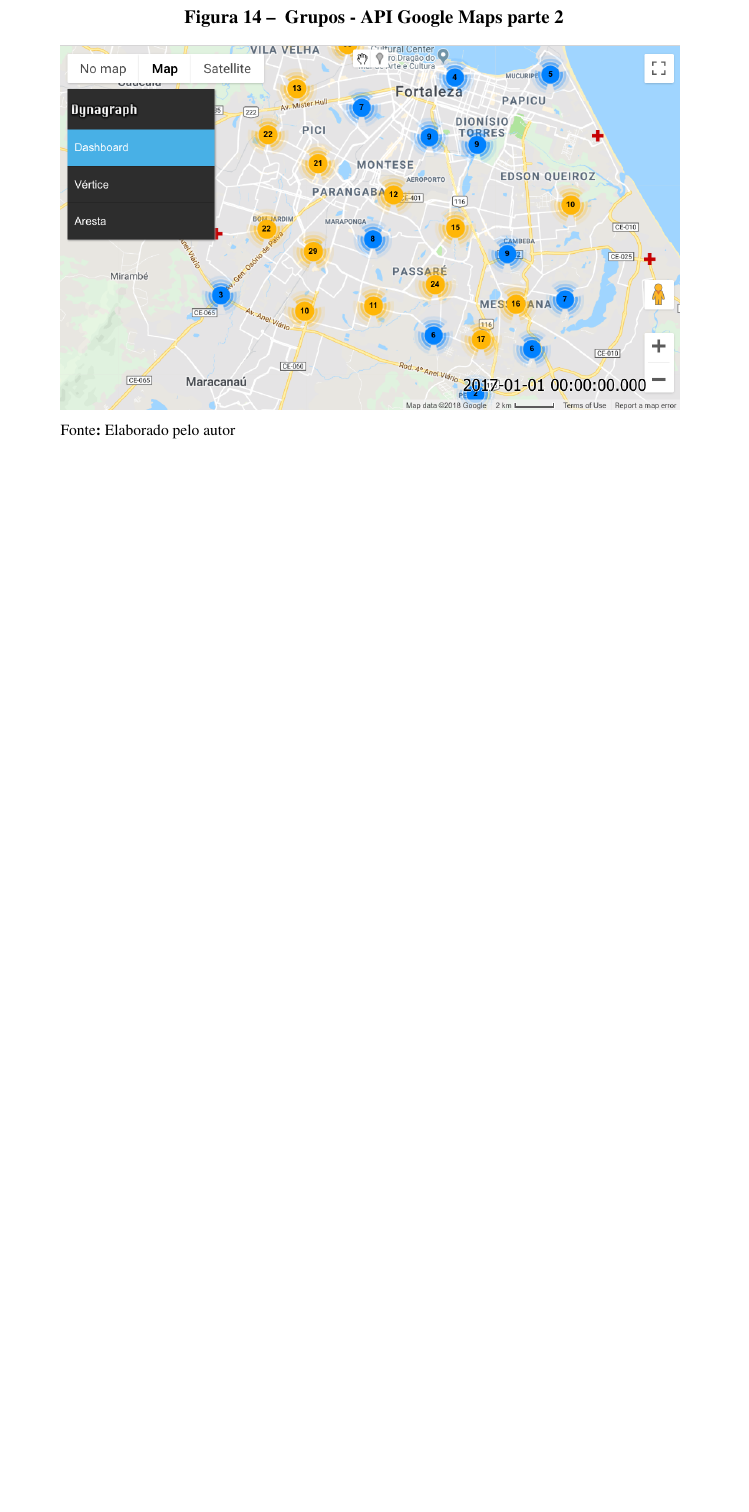
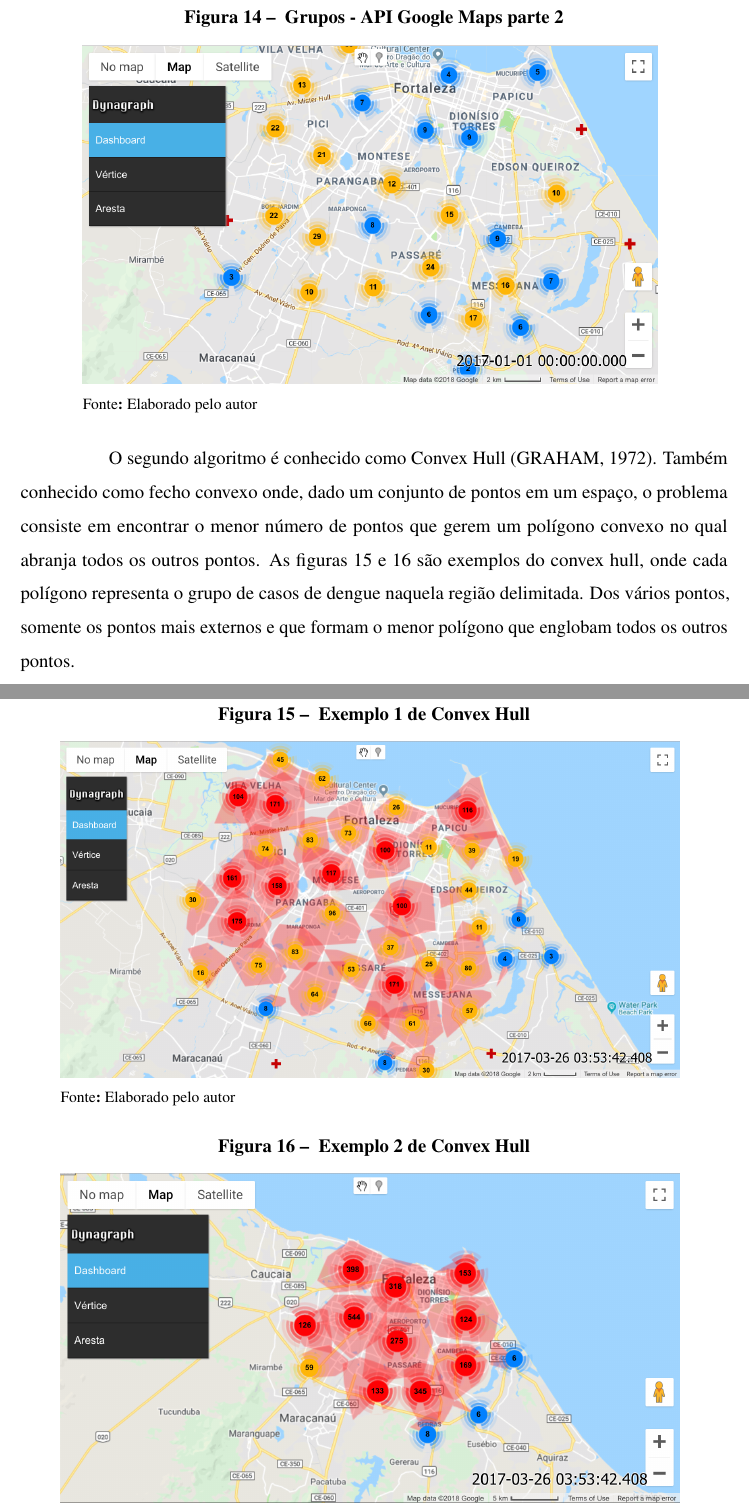
Before and after one commit to brunobc/dissertacao-dynamic, a LaTeX thesis (documento.tex, which reads elementos-textuais/estado-da-arte.tex): part of page 37 of 44 before the commit and two parts of pages 38 and 39 of 46 after it, the two joined at a grey line, cut so that both start at the same text, the shorter picture padded with empty space. Compiled offline with pdfLaTeX.

Commit message:
Convex Hull, Redes dinâmicas

```diff
--- a/elementos-textuais/estado-da-arte.tex
+++ b/elementos-textuais/estado-da-arte.tex
@@ -458,7 +462,32 @@
 	\centering
 	\Caption{\label{fig:apiGoogleMaps2} Grupos - API Google Maps parte 2}
 	\UECEfig{}{
-		\includegraphics[width=14cm]{figuras/ClusterAPIGoogle2.png}
+		\includegraphics[width=13cm]{figuras/ClusterAPIGoogle2.png}
+	}{
+		\Fonte{Elaborado pelo autor}
+	}
+\end{figure}
+\FloatBarrier
+
+O segundo algoritmo é conhecido como Convex Hull \cite{ConvexHull}. Também conhecido como fecho convexo onde, dado um conjunto de pontos em um espaço,
+o problema consiste em encontrar o menor número de pontos que gerem um polígono convexo no qual abranja todos os outros pontos.
+As figuras \ref{fig:algConvexHull1} e \ref{fig:algConvexHull2} são exemplos do convex hull, onde cada polígono representa o grupo de casos de dengue naquela região delimitada. Dos vários pontos, somente os pontos mais externos e que formam o menor polígono que englobam todos os outros pontos.
+%
+\begin{figure}[h]
+	\centering
+	\Caption{\label{fig:algConvexHull1} Exemplo 1 de Convex Hull}
+	\UECEfig{}{
+		\includegraphics[width=14cm]{figuras/algConvexHull1.png}
+	}{
+		\Fonte{Elaborado pelo autor}
+	}
+\end{figure}
+\FloatBarrier
+\begin{figure}[h]
+	\centering
+	\Caption{\label{fig:algConvexHull2} Exemplo 2 de Convex Hull}
+	\UECEfig{}{
+		\includegraphics[width=14cm]{figuras/algConvexHull2.png}
 	}{
 		\Fonte{Elaborado pelo autor}
 	}
```
Also changed, not shown: elementos-pos-textuais/referencias.bib (+38 -1 lines), figuras/algConvexHull1.png (added), figuras/algConvexHull2.png (added), elementos-textuais/estado-da-arte.tex (6 more changed lines), 1 other file.
